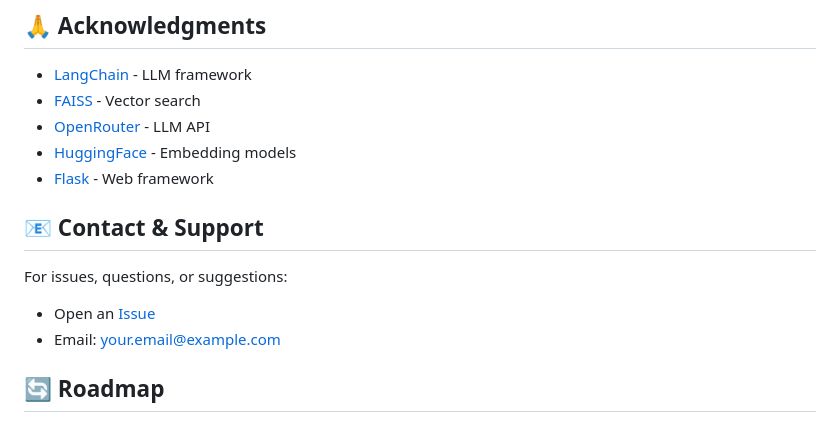
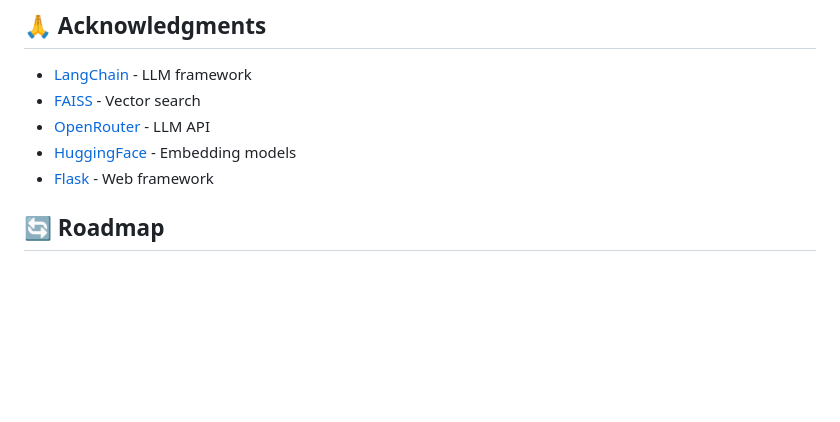
Before and after one commit to anurag07code/Assignment01_Agentic_RAG_Assistant, a Markdown page: README.md, the part around one of its changes. GitHub-like rendering; blank space fills up the shorter version.

Commit message:
Remove contact and support information
Removed contact and support section from README.

```diff
--- a/README.md
+++ b/README.md
@@ -215,11 +217,6 @@ This project is licensed under the MIT License - see LICENSE file for details
 - [HuggingFace](https://huggingface.co/) - Embedding models
 - [Flask](https://flask.palletsprojects.com/) - Web framework
 
-## 📧 Contact & Support
-
-For issues, questions, or suggestions:
-- Open an [Issue](https://github.com/yourusername/agentic-rag-assistant/issues)
-- Email: your.email@example.com
 
 ## 🔄 Roadmap
 
```
Also changed, not shown: other parts of README.md (+2 -0 lines).
